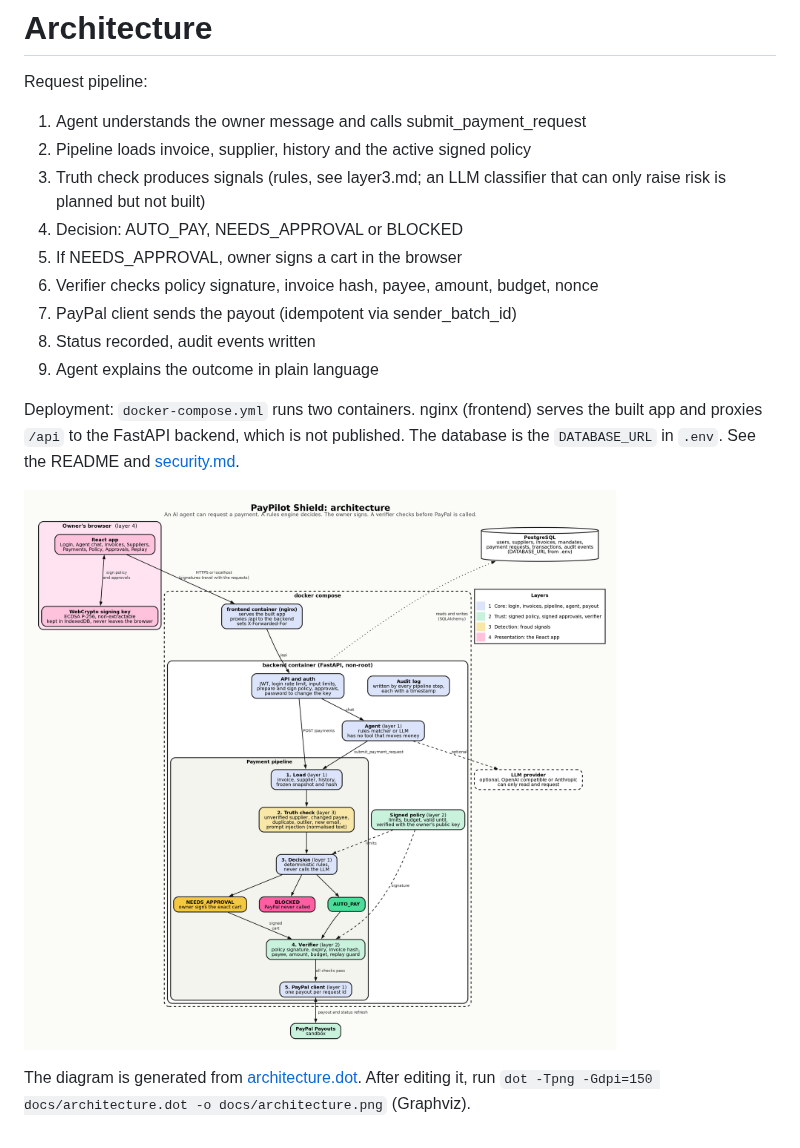
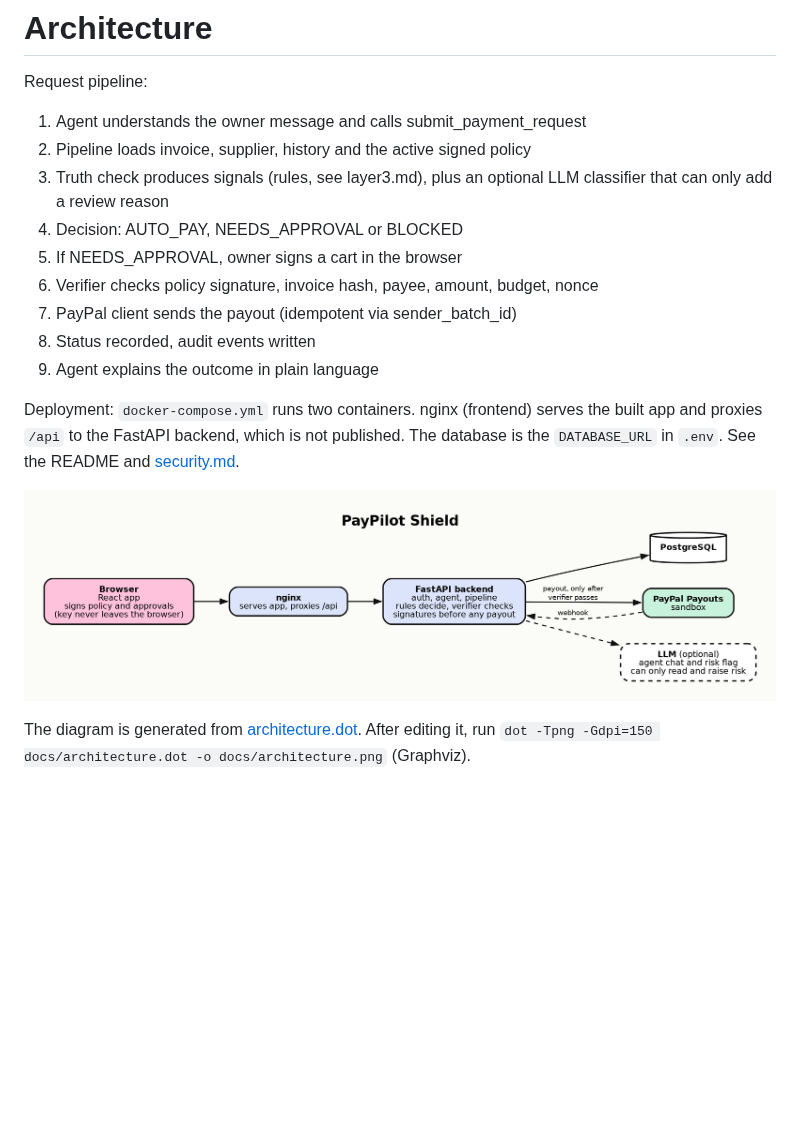
Before and after one commit to Elthiero/paypilot-shield, a Markdown page: docs/architecture.md, the part around the change. Rendered like a GitHub page; pictures changed too: docs/architecture.png; blank space fills up the shorter version.

Commit message:
docs: simplify the architecture diagram

```diff
--- a/docs/architecture.md
+++ b/docs/architecture.md
@@ -3,7 +3,7 @@
 Request pipeline:
 1. Agent understands the owner message and calls submit_payment_request
 2. Pipeline loads invoice, supplier, history and the active signed policy
-3. Truth check produces signals (rules, see layer3.md; an LLM classifier that can only raise risk is planned but not built)
+3. Truth check produces signals (rules, see layer3.md), plus an optional LLM classifier that can only add a review reason
 4. Decision: AUTO_PAY, NEEDS_APPROVAL or BLOCKED
 5. If NEEDS_APPROVAL, owner signs a cart in the browser
 6. Verifier checks policy signature, invoice hash, payee, amount, budget, nonce
```
Also changed, not shown: 1 other file.
